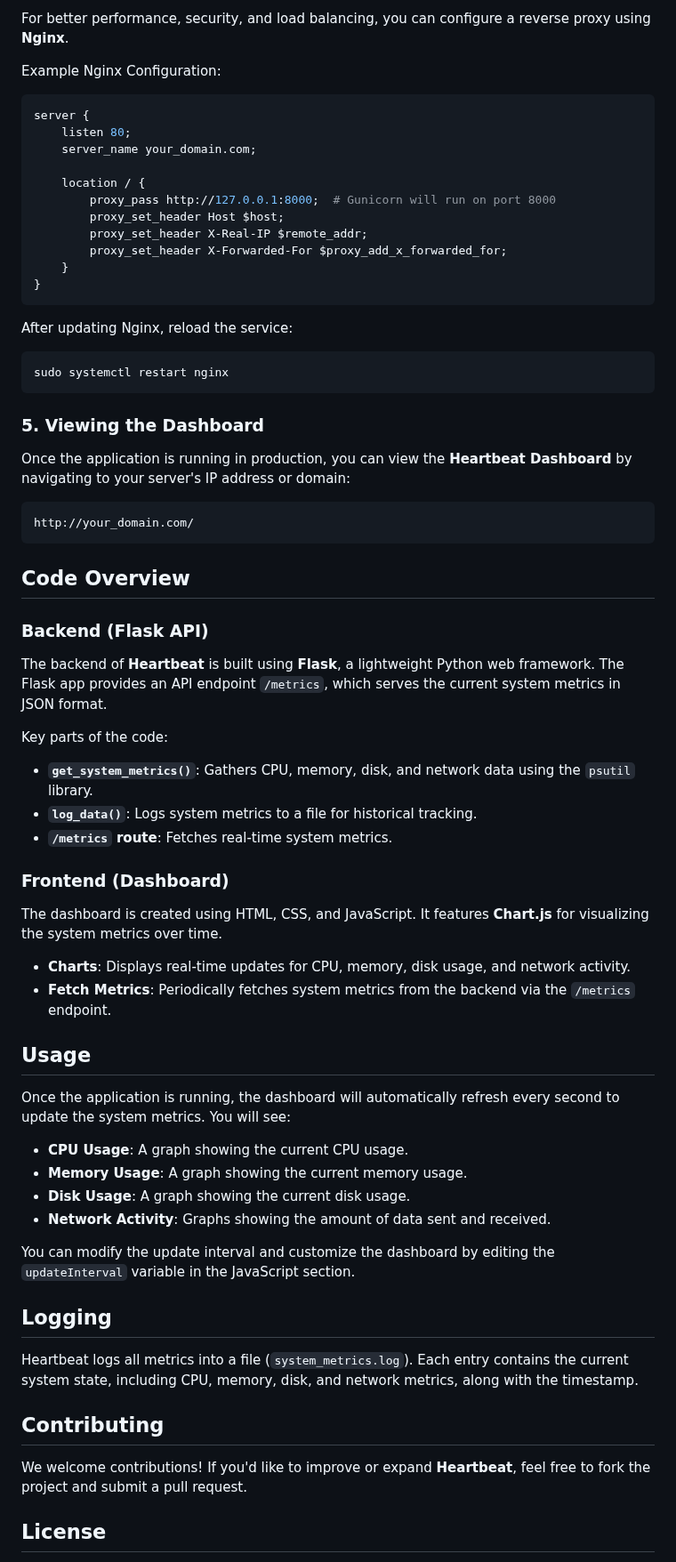
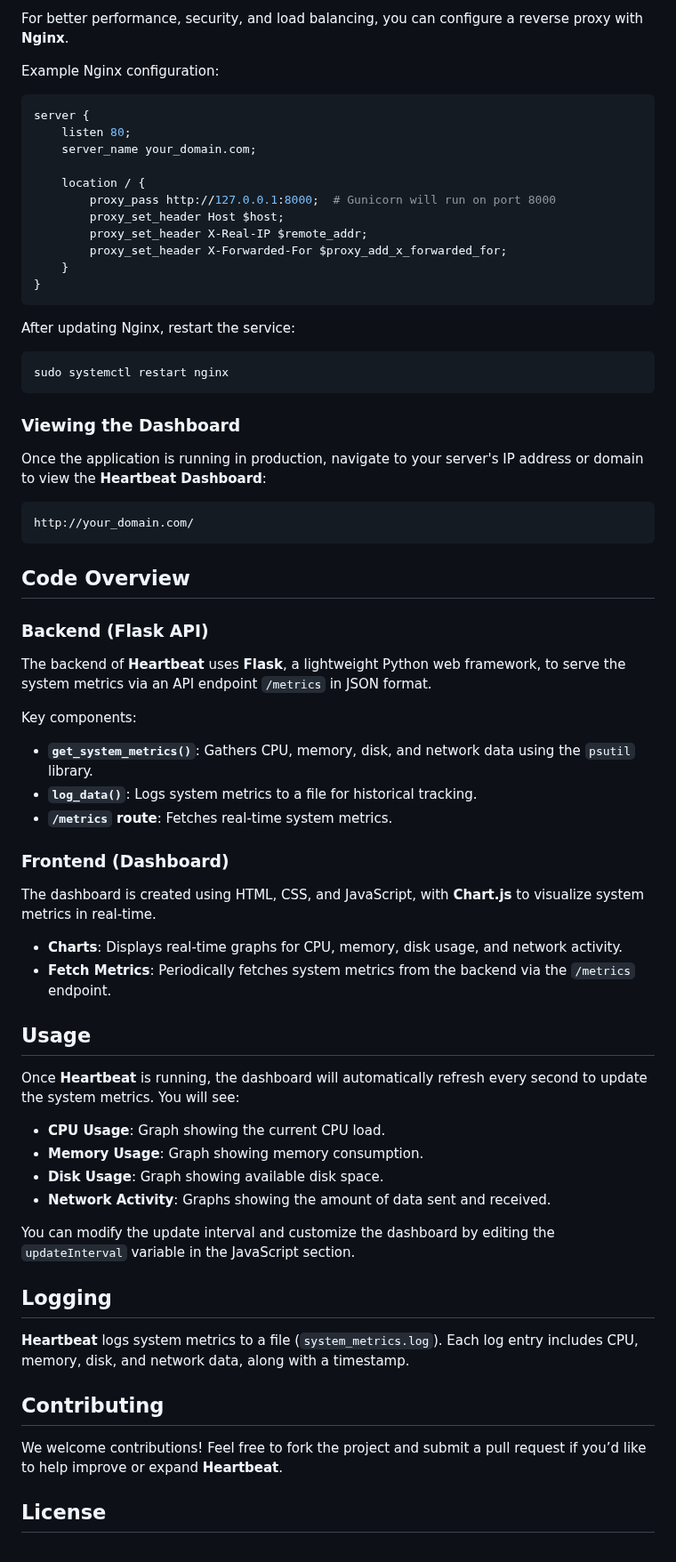
Before and after one commit to Xelvanta/Heartbeat, a Markdown page: README.md, the part around one of its changes. Shown at 89% size. GitHub-like rendering.

````diff
--- a/README.md
+++ b/README.md
@@ -80,7 +100,7 @@ gunicorn -w 4 -b 0.0.0.0:8000 app:app
 
-For better performance, security, and load balancing, you can configure a reverse proxy using **Nginx**.
+For better performance, security, and load balancing, you can configure a reverse proxy with **Nginx**.
 
-Example Nginx Configuration:
+Example Nginx configuration:
 
 ```nginx
 server {
@@ -96,15 +116,15 @@ server {
 }
 ```
 
-After updating Nginx, reload the service:
+After updating Nginx, restart the service:
 
 ```bash
 sudo systemctl restart nginx
 ```
 
-### 5. Viewing the Dashboard
+### Viewing the Dashboard
 
-Once the application is running in production, you can view the **Heartbeat Dashboard** by navigating to your server's IP address or domain:
+Once the application is running in production, navigate to your server's IP address or domain to view the **Heartbeat Dashboard**:
 
 ```
 http://your_domain.com/
@@ -114,9 +134,9 @@ http://your_domain.com/
 
 ### Backend (Flask API)
 
-The backend of **Heartbeat** is built using **Flask**, a lightweight Python web framework. The Flask app provides an API endpoint `/metrics`, which serves the current system metrics in JSON format.
+The backend of **Heartbeat** uses **Flask**, a lightweight Python web framework, to serve the system metrics via an API endpoint `/metrics` in JSON format.
 
-Key parts of the code:
+Key components:
 
 - **`get_system_metrics()`**: Gathers CPU, memory, disk, and network data using the `psutil` library.
 - **`log_data()`**: Logs system metrics to a file for historical tracking.
@@ -124,29 +144,29 @@ Key parts of the code:
 
 ### Frontend (Dashboard)
 
-The dashboard is created using HTML, CSS, and JavaScript. It features **Chart.js** for visualizing the system metrics over time.
+The dashboard is created using HTML, CSS, and JavaScript, with **Chart.js** to visualize system metrics in real-time.
 
-- **Charts**: Displays real-time updates for CPU, memory, disk usage, and network activity.
+- **Charts**: Displays real-time graphs for CPU, memory, disk usage, and network activity.
 - **Fetch Metrics**: Periodically fetches system metrics from the backend via the `/metrics` endpoint.
 
 ## Usage
 
-Once the application is running, the dashboard will automatically refresh every second to update the system metrics. You will see:
+Once **Heartbeat** is running, the dashboard will automatically refresh every second to update the system metrics. You will see:
 
-- **CPU Usage**: A graph showing the current CPU usage.
-- **Memory Usage**: A graph showing the current memory usage.
-- **Disk Usage**: A graph showing the current disk usage.
+- **CPU Usage**: Graph showing the current CPU load.
+- **Memory Usage**: Graph showing memory consumption.
+- **Disk Usage**: Graph showing available disk space.
 - **Network Activity**: Graphs showing the amount of data sent and received.
 
 You can modify the update interval and customize the dashboard by editing the `updateInterval` variable in the JavaScript section.
 
 ## Logging
 
-Heartbeat logs all metrics into a file (`system_metrics.log`). Each entry contains the current system state, including CPU, memory, disk, and network metrics, along with the timestamp.
+**Heartbeat** logs system metrics to a file (`system_metrics.log`). Each log entry includes CPU, memory, disk, and network data, along with a timestamp.
 
 ## Contributing
 
-We welcome contributions! If you'd like to improve or expand **Heartbeat**, feel free to fork the project and submit a pull request.
+We welcome contributions! Feel free to fork the project and submit a pull request if you’d like to help improve or expand **Heartbeat**.
 
 ## License
 
````
Also changed, not shown: other parts of README.md (+43 -23 lines).
